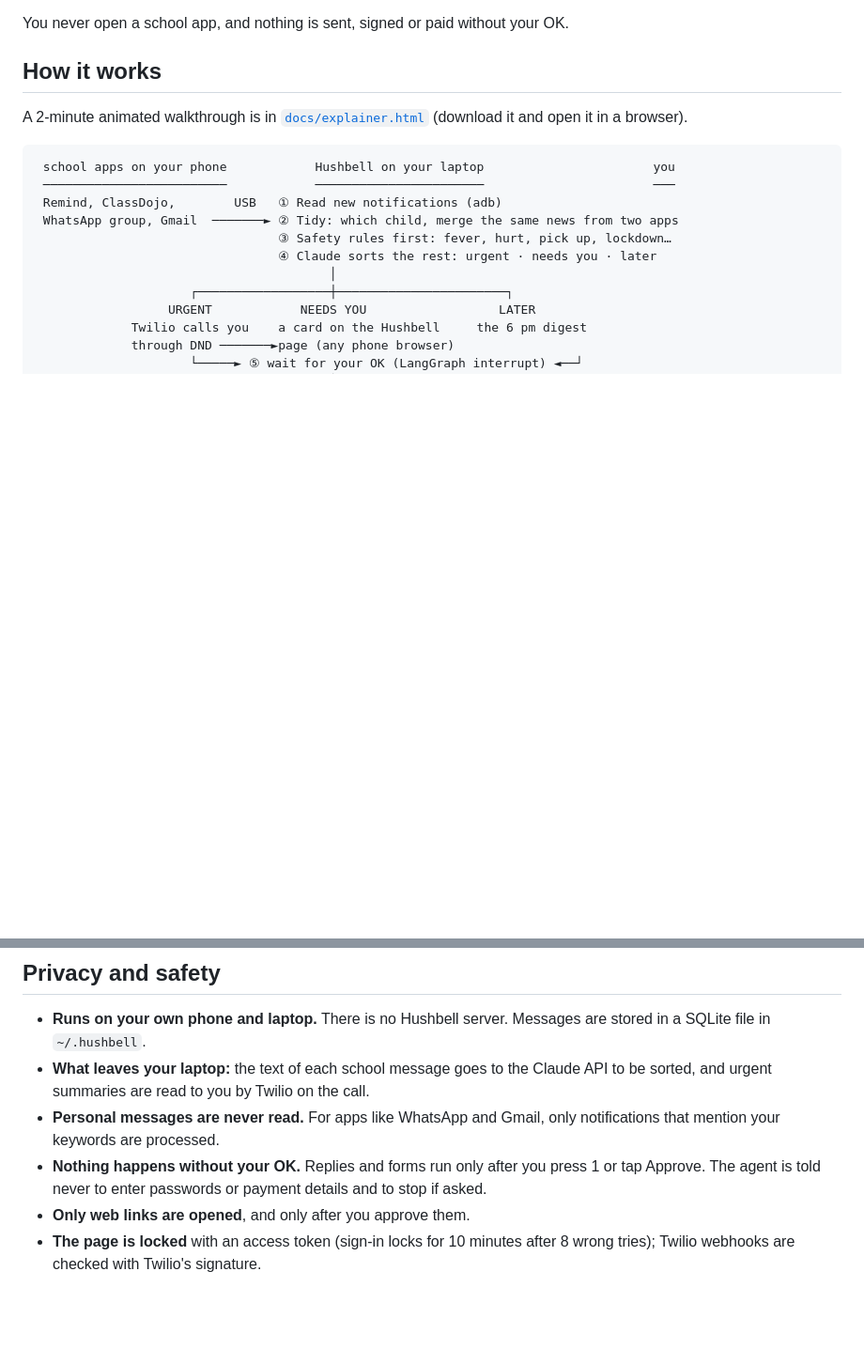
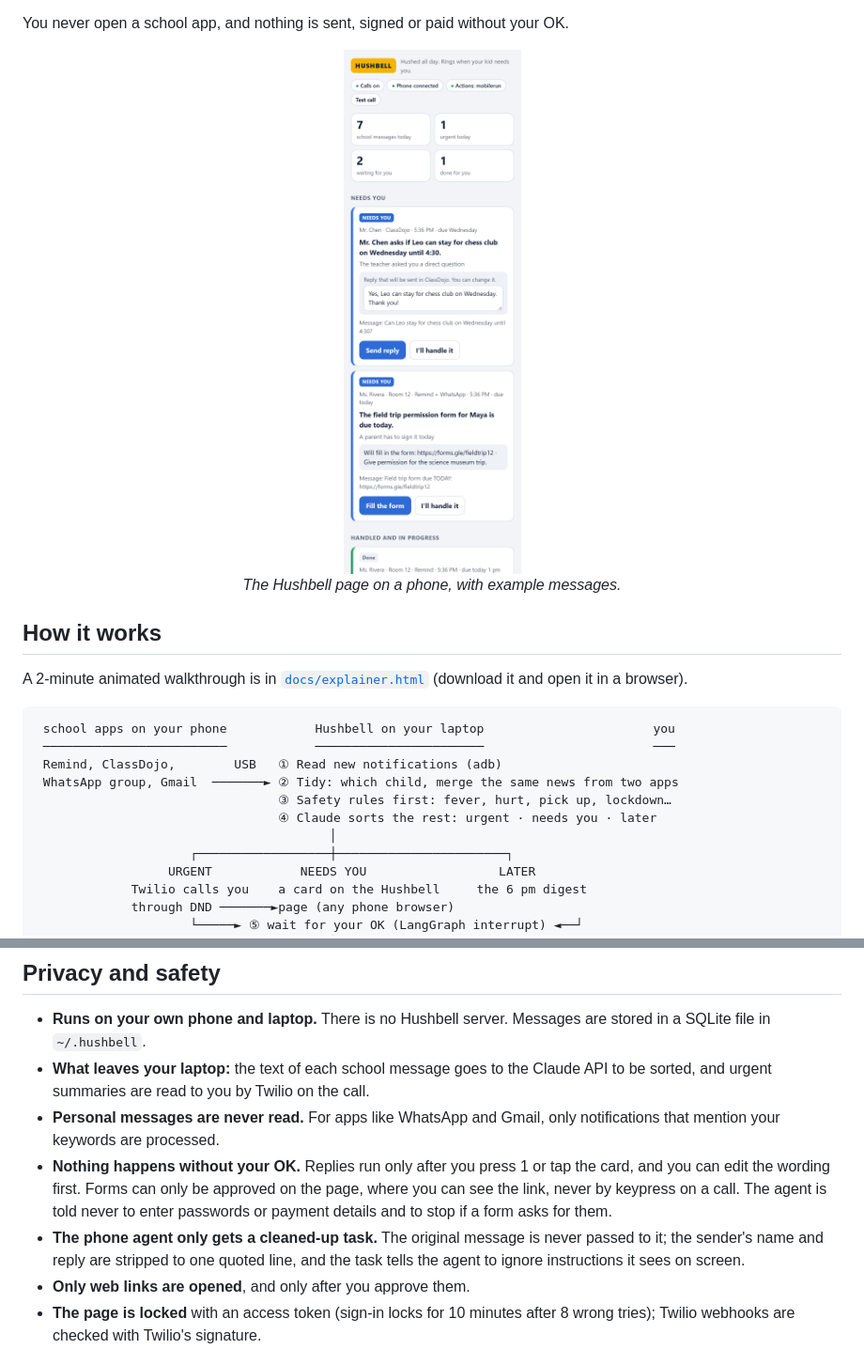
Before and after one commit to SriVarshini09/Hushbell, a Markdown page: README.md, 2 parts joined by grey strips. Shown at 94% size. Drawn GitHub-style; pictures changed too: docs/screenshot.png (added); blank space fills up the shorter version.

```diff
--- a/README.md
+++ b/README.md
@@ -16,6 +16,11 @@ Do Not Disturb:
   Disturb. It tells you what happened, you press **1**, and it replies to the teacher inside the app.
 
 You never open a school app, and nothing is sent, signed or paid without your OK.
+
+<p align="center">
+  <img src="docs/screenshot.png" alt="The Hushbell page on a phone: two cards waiting for the parent, with an editable reply and a form to approve" width="320">
+  <br><em>The Hushbell page on a phone, with example messages.</em>
+</p>
 
 ## How it works
 
@@ -155,8 +160,13 @@ Forwarding apps (Tasker, MacroDroid) or scripts can also post messages to
   sorted, and urgent summaries are read to you by Twilio on the call.
 - **Personal messages are never read.** For apps like WhatsApp and Gmail, only notifications that
   mention your keywords are processed.
-- **Nothing happens without your OK.** Replies and forms run only after you press 1 or tap
-  Approve. The agent is told never to enter passwords or payment details and to stop if asked.
+- **Nothing happens without your OK.** Replies run only after you press 1 or tap the card, and
+  you can edit the wording first. Forms can only be approved on the page, where you can see the
+  link, never by keypress on a call. The agent is told never to enter passwords or payment
+  details and to stop if a form asks for them.
+- **The phone agent only gets a cleaned-up task.** The original message is never passed to it;
+  the sender's name and reply are stripped to one quoted line, and the task tells the agent to
+  ignore instructions it sees on screen.
 - **Only web links are opened**, and only after you approve them.
 - **The page is locked** with an access token (sign-in locks for 10 minutes after 8 wrong tries);
   Twilio webhooks are checked with Twilio's signature.
```
Also changed, not shown: 7 other files.
